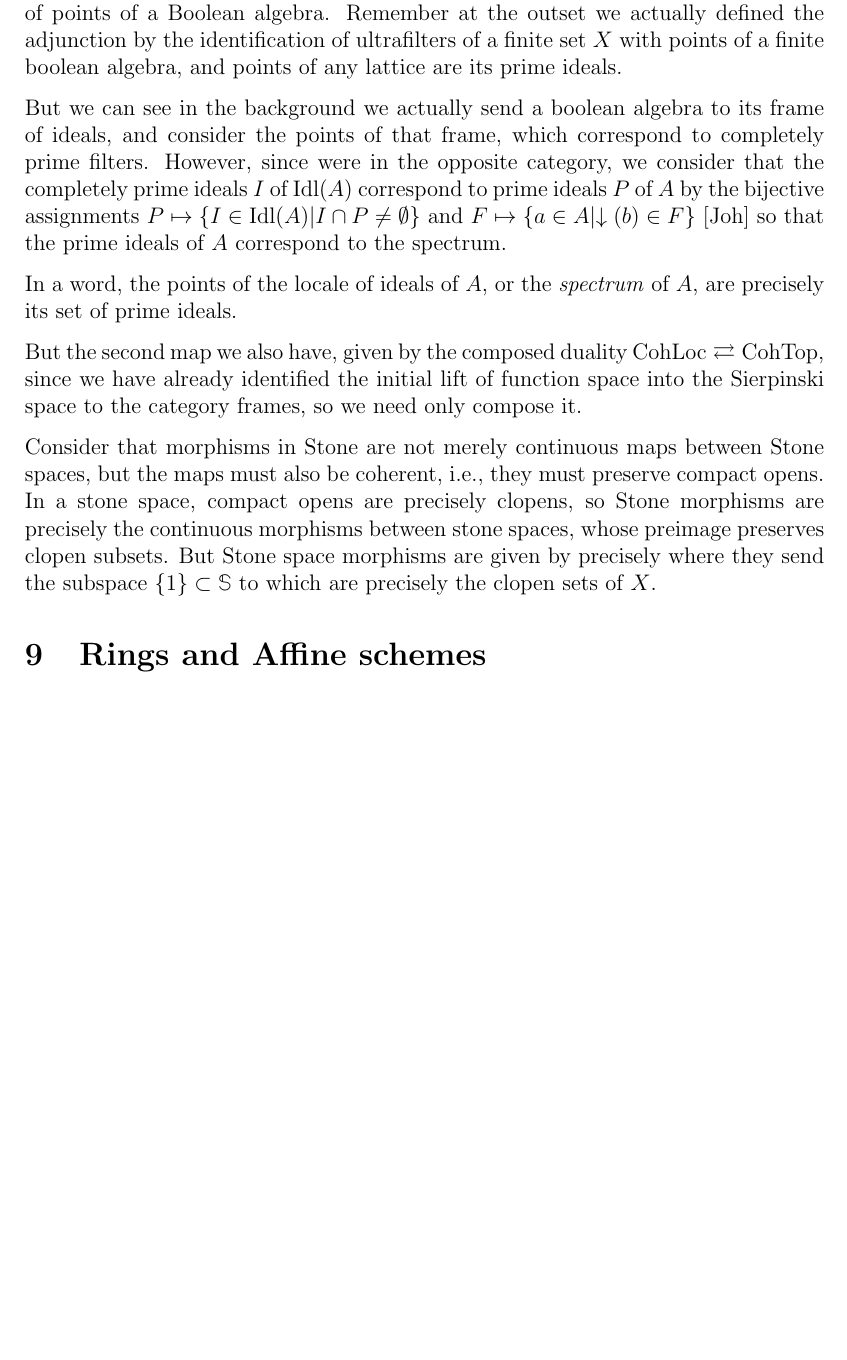
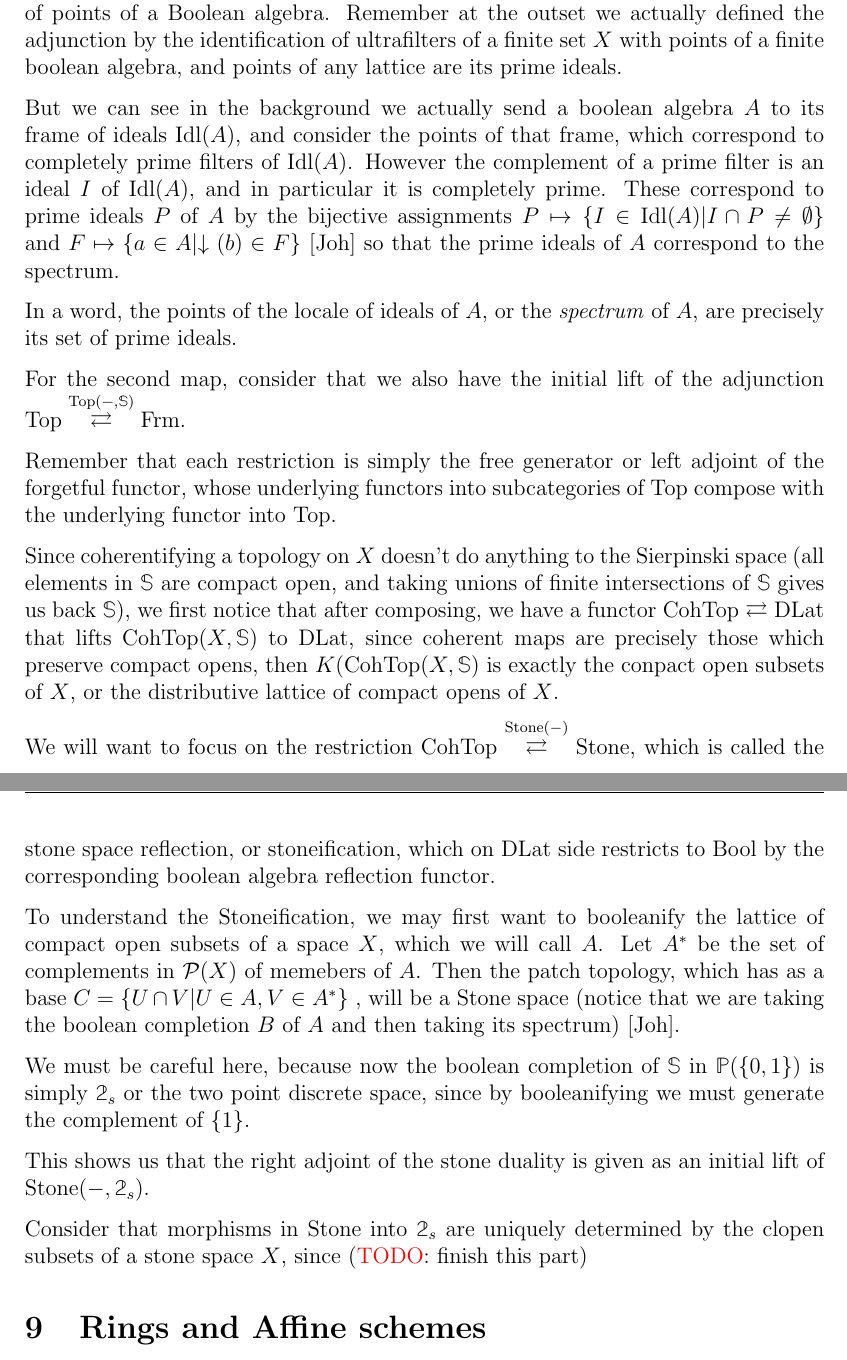
Before and after one commit to kasrasammak/concrete_dualities, a LaTeX document (concrete_dualities.tex): part of page 23 of 31 before the commit and two parts of pages 23 and 24 of 32 after it, the two joined at a grey line, cut so that both start at the same text, the shorter picture padded with empty space. Compiled offline with pdfLaTeX.

Commit message:
why is stone(-,2) the initial lift of the stone dualitys right adjoint

```diff
--- a/concrete_dualities.tex
+++ b/concrete_dualities.tex
@@ -1076,13 +1076,25 @@ Now remember our triple $(\mathbb{2}, 1_{\mathbb{2}}, \mathbb{2})$. The question
 
 The answer to the first question we already gave in the leading example, as the set of points of a Boolean algebra. Remember at the outset we actually defined the adjunction by the identification of ultrafilters of a finite set $X$ with points of a finite boolean algebra, and points of any lattice are its prime ideals.
 
-But we can see in the background we actually send a boolean algebra to its frame of ideals, and consider the points of that frame, which correspond to completely prime filters. However, since were in  the opposite category, we consider that the completely prime ideals $I$ of $\Idl(A)$ correspond to prime ideals $P$ of $A$ by the bijective assignments $P \mapsto \{I \in \Idl(A) \lvert I \cap P \neq \emptyset\}$ and $F \mapsto \{a \in A \lvert \downarrow (b) \in F \}$ [Joh] so that the prime ideals of $A$ correspond to the spectrum.
+But we can see in the background we actually send a boolean algebra $A$ to its frame of ideals $\Idl(A)$, and consider the points of that frame, which correspond to completely prime filters of $\Idl(A)$. However the complement of a prime filter is an ideal $I$ of $\Idl(A)$, and in particular it is completely prime. These correspond to prime ideals $P$ of $A$ by the bijective assignments $P \mapsto \{I \in \Idl(A) \lvert I \cap P \neq \emptyset\}$ and $F \mapsto \{a \in A \lvert \downarrow (b) \in F \}$ [Joh] so that the prime ideals of $A$ correspond to the spectrum.
 
 In a word, the points of the locale of ideals of $A$, or the \emph{spectrum} of $A$, are precisely its set of prime ideals.
 
-But the second map we also have, given by the composed duality $\CohLoc \rightleftarrows \CohTop$, since we have already identified the initial lift of function space into the Sierpinski space to the category frames, so we need only compose it.
+For the second map, consider that we also have the initial lift of the adjunction $\Top \stackrel{\Top(-,\mathbb{S})}{\rightleftarrows} \Frm$.
 
-Consider that morphisms in $\Stone$ are not merely continuous maps between $\Stone$ spaces, but the maps must also be coherent, i.e., they must preserve compact opens. In a stone space, compact opens are precisely clopens, so $\Stone$ morphisms are precisely the continuous morphisms between stone spaces, whose preimage preserves clopen subsets. But Stone space morphisms are given by precisely where they send the subspace $\{1\} \subset \mathbb{S}$ to which are precisely the clopen sets of $X$.
+Remember that each restriction is simply the free generator or left adjoint of the forgetful functor, whose underlying functors into subcategories of $\Top$ compose with the underlying functor into $\Top$.
+
+ Since coherentifying a topology on $X$ doesn't do anything to the Sierpinski space (all elements in $\mathbb{S}$ are compact open, and taking unions of finite intersections of $\mathbb{S}$ gives us back $\mathbb{S}$), we first notice that after composing, we have a functor $\CohTop \rightleftarrows \DLat$ that lifts $\CohTop(X, \mathbb{S})$ to $\DLat$, since coherent maps are precisely those which preserve compact opens, then $K(\CohTop(X, \mathbb{S})$ is exactly the conpact open subsets of $X$, or the distributive lattice of compact opens of $X$.
+
+ We will want to focus on the restriction $\CohTop \stackrel{\Stone(-)}{\rightleftarrows} \Stone$, which is called the stone space reflection, or stoneification, which on $\DLat$ side restricts to $\Bool$ by the corresponding boolean algebra reflection functor.
+
+ To understand the Stoneification, we may first want to booleanify the lattice of compact open subsets of a space $X$, which we will call $A$. Let $A^*$ be the set of complements in $\mathcal{P}(X)$ of memebers of $A$. Then the patch topology, which has as a base $C = \{U \cap V \lvert U \in A, V \in A^*\}$ , will be a Stone space (notice that we are taking the boolean completion $B$ of $A$ and then taking its spectrum) [Joh].
+
+ We must be careful here, because now the boolean completion of $\mathbb{S}$ in $\mathbb{P}(\{0,1\})$ is simply $\mathbb{2}_s$ or the two point discrete space, since by booleanifying we must generate the complement of $\{1\}$.
+
+ This shows us that the right adjoint of the stone duality is given as an initial lift of $\Stone(-, \mathbb{2}_s)$.
+
+Consider that morphisms in $\Stone$ into $\mathbb{2}_s$ are uniquely determined by the clopen subsets of a stone space $X$, since  (\textcolor{red}{TODO}: finish this part)
 
 
 
```
Also changed, not shown: concrete_dualities.pdf.
